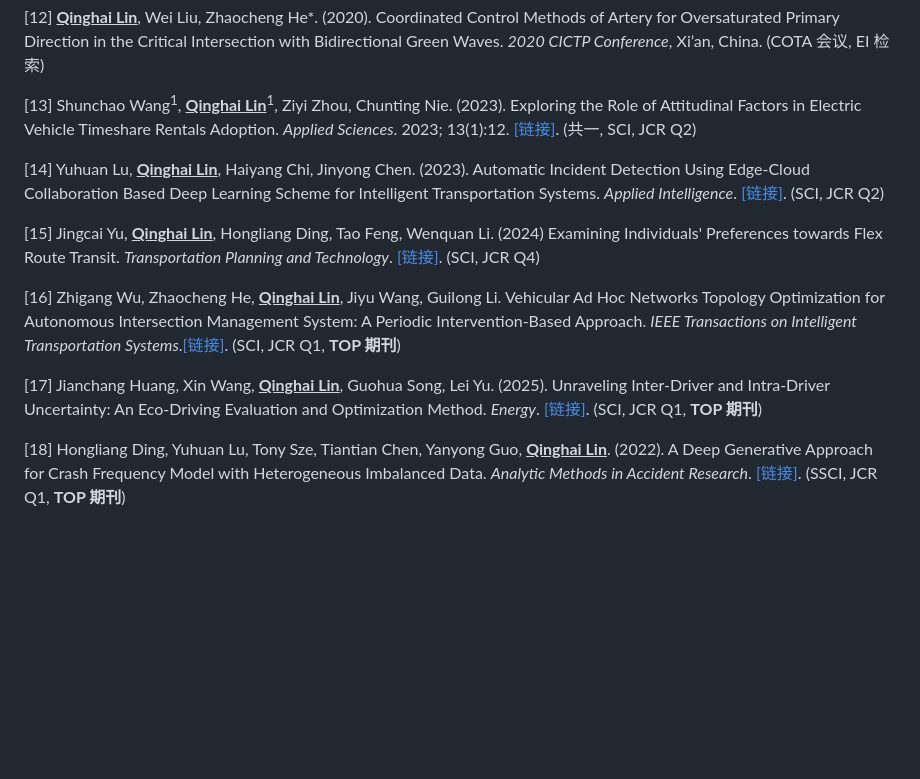
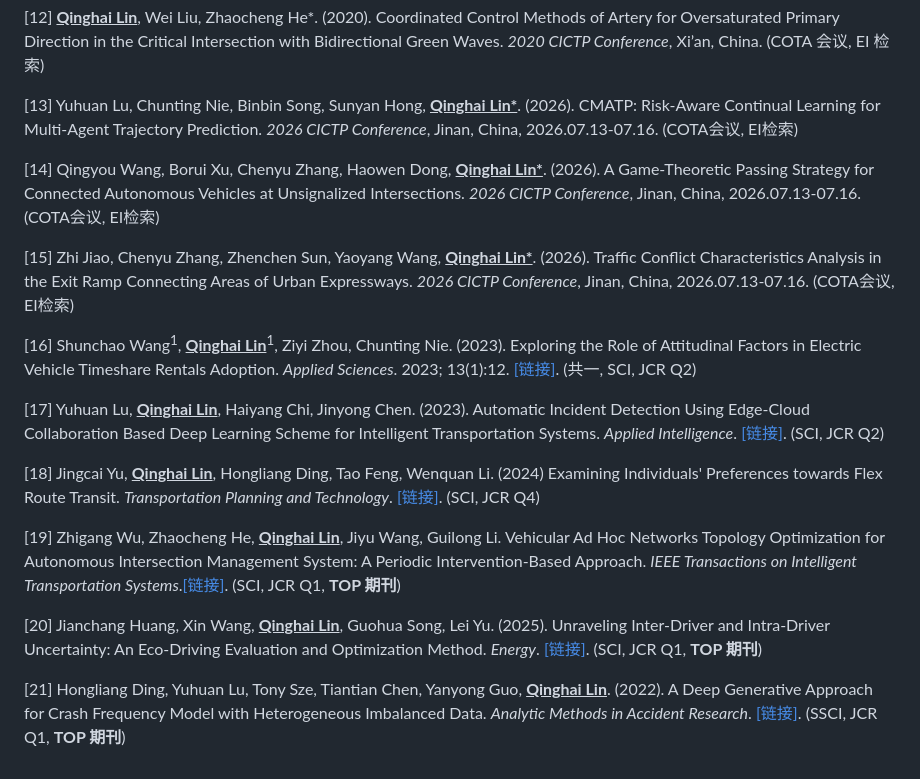
Before and after one commit to higherlin/higherlin.github.io, a Markdown page: contents/publications.md, the part around the change. Rendered like a GitHub page; blank space fills up the shorter version.

```diff
--- a/contents/publications.md
+++ b/contents/publications.md
@@ -22,14 +22,20 @@
 
 \[12] **<u>Qinghai Lin</u>**, Wei Liu, Zhaocheng He\*. (2020). Coordinated Control Methods of Artery for Oversaturated Primary Direction in the Critical Intersection with Bidirectional Green Waves. _2020 CICTP Conference_, Xi’an, China. (COTA 会议, EI 检索)
 
-\[13] Shunchao Wang<sup>1</sup>, **<u>Qinghai Lin</u>**<sup>1</sup>, Ziyi Zhou, Chunting Nie. (2023). Exploring the Role of Attitudinal Factors in Electric Vehicle Timeshare Rentals Adoption. _Applied Sciences_. 2023; 13(1):12. [[链接]](https://doi.org/10.3390/app13010012). (共一, SCI, JCR Q2)
+\[13] Yuhuan Lu, Chunting Nie, Binbin Song, Sunyan Hong, **<u>Qinghai Lin\*</u>**. (2026). CMATP: Risk-Aware Continual Learning for Multi-Agent Trajectory Prediction. _2026 CICTP Conference_, Jinan, China, 2026.07.13-07.16. (COTA会议, EI检索)
 
-\[14] Yuhuan Lu, **<u>Qinghai Lin</u>**, Haiyang Chi, Jinyong Chen. (2023). Automatic Incident Detection Using Edge-Cloud Collaboration Based Deep Learning Scheme for Intelligent Transportation Systems. _Applied Intelligence_. [[链接]](https://doi.org/10.1007/s10489-023-04673-7). (SCI, JCR Q2)
+\[14] Qingyou Wang, Borui Xu, Chenyu Zhang, Haowen Dong, **<u>Qinghai Lin\*</u>**. (2026). A Game-Theoretic Passing Strategy for Connected Autonomous Vehicles at Unsignalized Intersections. _2026 CICTP Conference_, Jinan, China, 2026.07.13-07.16. (COTA会议, EI检索)
 
-\[15] Jingcai Yu, **<u>Qinghai Lin</u>**, Hongliang Ding, Tao Feng, Wenquan Li. (2024) Examining Individuals' Preferences towards Flex Route Transit. _Transportation Planning and Technology_. [[链接]](https://doi.org/10.1080/03081060.2024.2320317). (SCI, JCR Q4)
+\[15] Zhi Jiao, Chenyu Zhang, Zhenchen Sun, Yaoyang Wang, **<u>Qinghai Lin\*</u>**. (2026). Traffic Conflict Characteristics Analysis in the Exit Ramp Connecting Areas of Urban Expressways. _2026 CICTP Conference_, Jinan, China, 2026.07.13-07.16. (COTA会议, EI检索)
 
-\[16] Zhigang Wu, Zhaocheng He, **<u>Qinghai Lin</u>**, Jiyu Wang, Guilong Li. Vehicular Ad Hoc Networks Topology Optimization for Autonomous Intersection Management System: A Periodic Intervention-Based Approach. _IEEE Transactions on Intelligent Transportation Systems_.[[链接]](https://doi.org/10.1109/TITS.2024.3412771). (SCI, JCR Q1, **TOP 期刊**)
+\[16] Shunchao Wang<sup>1</sup>, **<u>Qinghai Lin</u>**<sup>1</sup>, Ziyi Zhou, Chunting Nie. (2023). Exploring the Role of Attitudinal Factors in Electric Vehicle Timeshare Rentals Adoption. _Applied Sciences_. 2023; 13(1):12. [[链接]](https://doi.org/10.3390/app13010012). (共一, SCI, JCR Q2)
 
-\[17] Jianchang Huang, Xin Wang, **<u>Qinghai Lin</u>**, Guohua Song, Lei Yu. (2025). Unraveling Inter-Driver and Intra-Driver Uncertainty: An Eco-Driving Evaluation and Optimization Method. _Energy_. [[链接]](https://doi.org/10.1016/j.energy.2025.135501). (SCI, JCR Q1, **TOP 期刊**)
+\[17] Yuhuan Lu, **<u>Qinghai Lin</u>**, Haiyang Chi, Jinyong Chen. (2023). Automatic Incident Detection Using Edge-Cloud Collaboration Based Deep Learning Scheme for Intelligent Transportation Systems. _Applied Intelligence_. [[链接]](https://doi.org/10.1007/s10489-023-04673-7). (SCI, JCR Q2)
 
-\[18] Hongliang Ding, Yuhuan Lu, Tony Sze, Tiantian Chen, Yanyong Guo, **<u>Qinghai Lin</u>**. (2022). A Deep Generative Approach for Crash Frequency Model with Heterogeneous Imbalanced Data. _Analytic Methods in Accident Research_. [[链接]](https://doi.org/10.1016/j.amar.2022.100212). (SSCI, JCR Q1, **TOP 期刊**)
+\[18] Jingcai Yu, **<u>Qinghai Lin</u>**, Hongliang Ding, Tao Feng, Wenquan Li. (2024) Examining Individuals' Preferences towards Flex Route Transit. _Transportation Planning and Technology_. [[链接]](https://doi.org/10.1080/03081060.2024.2320317). (SCI, JCR Q4)
+
+\[19] Zhigang Wu, Zhaocheng He, **<u>Qinghai Lin</u>**, Jiyu Wang, Guilong Li. Vehicular Ad Hoc Networks Topology Optimization for Autonomous Intersection Management System: A Periodic Intervention-Based Approach. _IEEE Transactions on Intelligent Transportation Systems_.[[链接]](https://doi.org/10.1109/TITS.2024.3412771). (SCI, JCR Q1, **TOP 期刊**)
+
+\[20] Jianchang Huang, Xin Wang, **<u>Qinghai Lin</u>**, Guohua Song, Lei Yu. (2025). Unraveling Inter-Driver and Intra-Driver Uncertainty: An Eco-Driving Evaluation and Optimization Method. _Energy_. [[链接]](https://doi.org/10.1016/j.energy.2025.135501). (SCI, JCR Q1, **TOP 期刊**)
+
+\[21] Hongliang Ding, Yuhuan Lu, Tony Sze, Tiantian Chen, Yanyong Guo, **<u>Qinghai Lin</u>**. (2022). A Deep Generative Approach for Crash Frequency Model with Heterogeneous Imbalanced Data. _Analytic Methods in Accident Research_. [[链接]](https://doi.org/10.1016/j.amar.2022.100212). (SSCI, JCR Q1, **TOP 期刊**)
```
